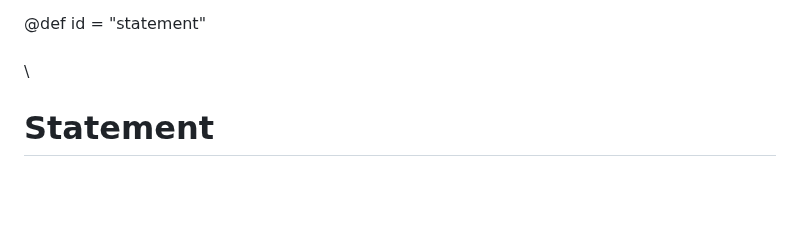
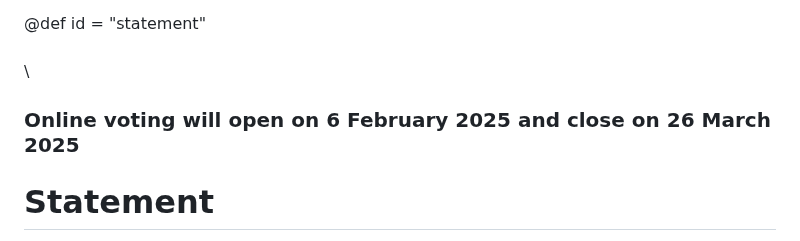
Before and after one commit to marcmoonen/marcmoonen.github.io, a Markdown page: index.md, the part around the change. GitHub-like rendering; blank space fills up the shorter version.

```diff
--- a/index.md
+++ b/index.md
@@ -9,6 +9,8 @@ hascode = false
 \
 \
 \
+
+### Online voting will open on 6 February 2025 and close on 26 March 2025
 
 # Statement
 
```
